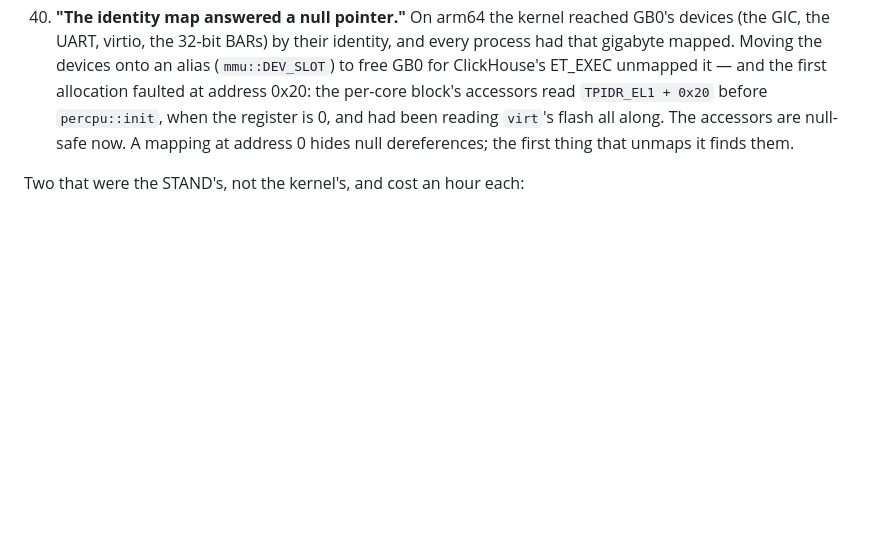
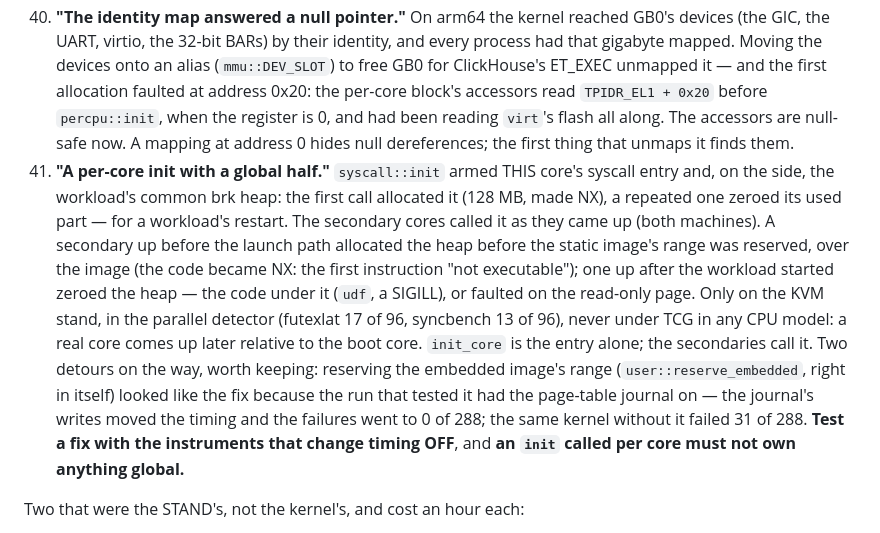
Before and after one commit to tishden/talaria-os-dev, a Markdown page: docs/ENGINEERING-NOTES.md, the part around the change. GitHub-like rendering; blank space fills up the shorter version.

```diff
--- a/docs/ENGINEERING-NOTES.md
+++ b/docs/ENGINEERING-NOTES.md
@@ -741,6 +741,21 @@ cores): a host that steals a vCPU for 10 ms is the cheapest race detector there
     per-core block's accessors read `TPIDR_EL1 + 0x20` before `percpu::init`, when the register
     is 0, and had been reading `virt`'s flash all along. The accessors are null-safe now. A
     mapping at address 0 hides null dereferences; the first thing that unmaps it finds them.
+41. **"A per-core init with a global half."** `syscall::init` armed THIS core's syscall entry
+    and, on the side, the workload's common brk heap: the first call allocated it (128 MB,
+    made NX), a repeated one zeroed its used part — for a workload's restart. The secondary
+    cores called it as they came up (both machines). A secondary up before the launch path
+    allocated the heap before the static image's range was reserved, over the image (the code
+    became NX: the first instruction "not executable"); one up after the workload started
+    zeroed the heap — the code under it (`udf`, a SIGILL), or faulted on the read-only page.
+    Only on the KVM stand, in the parallel detector (futexlat 17 of 96, syncbench 13 of 96),
+    never under TCG in any CPU model: a real core comes up later relative to the boot core.
+    `init_core` is the entry alone; the secondaries call it. Two detours on the way, worth
+    keeping: reserving the embedded image's range (`user::reserve_embedded`, right in itself)
+    looked like the fix because the run that tested it had the page-table journal on — the
+    journal's writes moved the timing and the failures went to 0 of 288; the same kernel
+    without it failed 31 of 288. **Test a fix with the instruments that change timing OFF**,
+    and **an `init` called per core must not own anything global.**
 
 Two that were the STAND's, not the kernel's, and cost an hour each:
 
```
Also changed, not shown: docs/ARM64-PLAN.md (+9 -0 lines), docs/MEASUREMENTS.md (+22 -1 lines).
